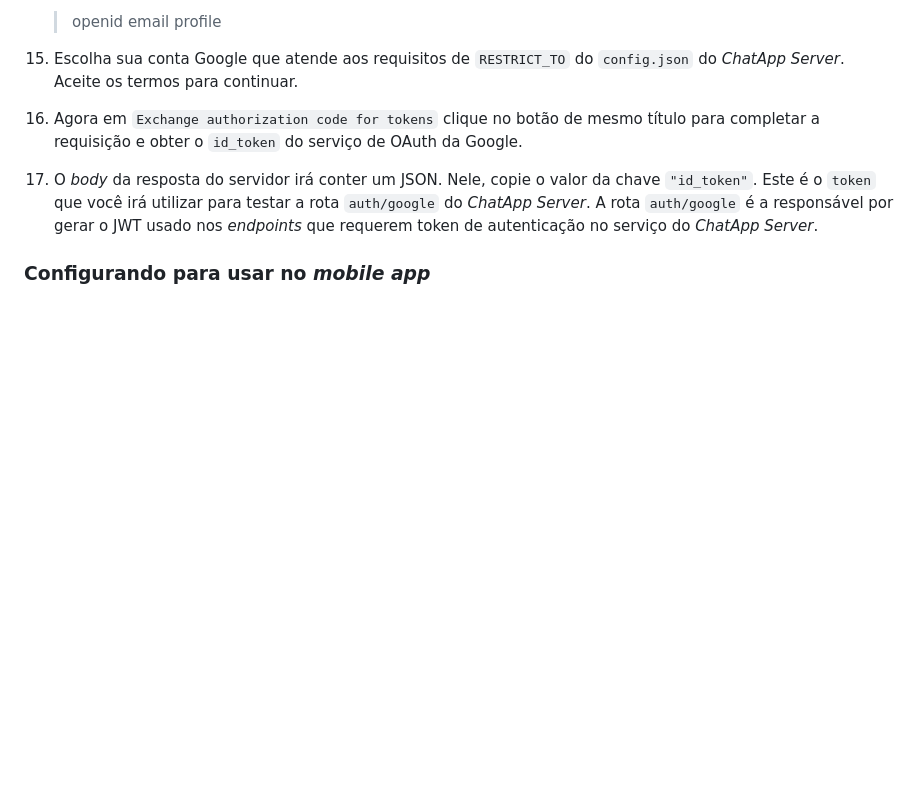
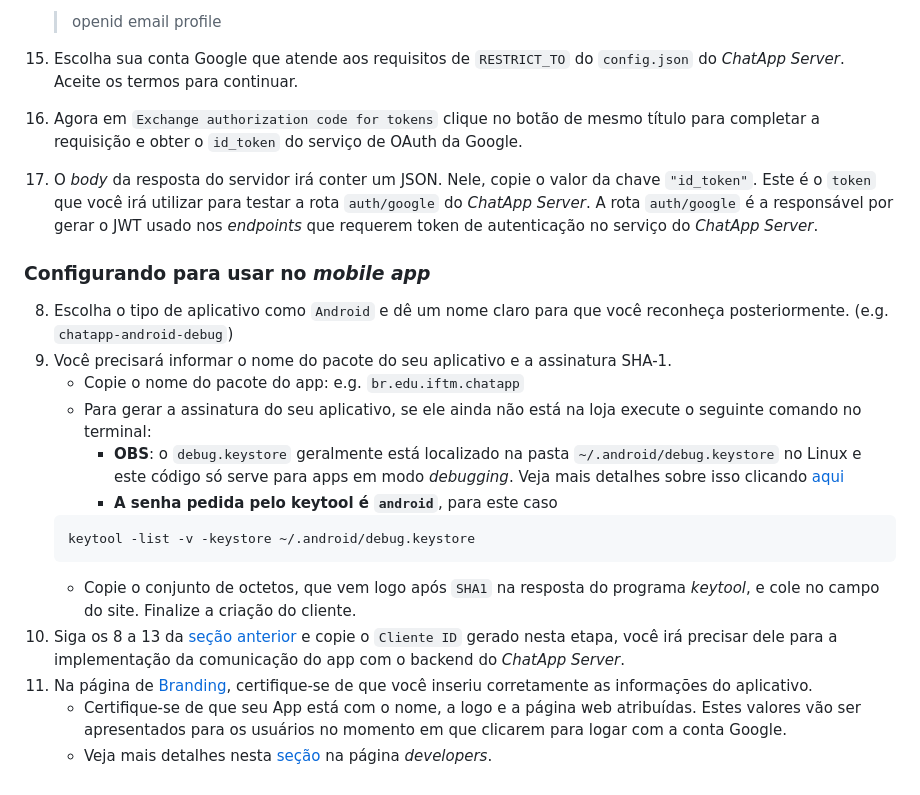
Before and after one commit to ViniciusFM/ChatApp-Server, a Markdown page: docs/google_auth_config.md, the part around the change. Rendered like a GitHub page; blank space fills up the shorter version.

Commit message:
config client id android

````diff
--- a/docs/google_auth_config.md
+++ b/docs/google_auth_config.md
@@ -41,3 +41,18 @@ O [Google Cloud Console](https://console.cloud.google.com/) é uma plataforma we
 17. O *body* da resposta do servidor irá conter um JSON. Nele, copie o valor da chave `"id_token"`. Este é o `token` que você irá utilizar para testar a rota `auth/google` do *ChatApp Server*. A rota `auth/google` é a responsável por gerar o JWT usado nos *endpoints* que requerem token de autenticação no serviço do *ChatApp Server*.
 
 ### Configurando para usar no *mobile app*
+
+8. Escolha o tipo de aplicativo como `Android` e dê um nome claro para que você reconheça posteriormente. (e.g. `chatapp-android-debug`)
+9. Você precisará informar o nome do pacote do seu aplicativo e a assinatura SHA-1.
+    * Copie o nome do pacote do app: e.g. `br.edu.iftm.chatapp`
+    * Para gerar a assinatura do seu aplicativo, se ele ainda não está na loja execute o seguinte comando no terminal:
+        * **OBS**: o `debug.keystore` geralmente está localizado na pasta `~/.android/debug.keystore` no Linux e este código só serve para apps em modo *debugging*. Veja mais detalhes sobre isso clicando [aqui](https://support.google.com/cloud/answer/6158849#installedapplications&android)
+        * **A senha pedida pelo keytool é `android`**, para este caso
+    ```bash
+    keytool -list -v -keystore ~/.android/debug.keystore
+    ```
+    * Copie o conjunto de octetos, que vem logo após `SHA1` na resposta do programa *keytool*, e cole no campo do site. Finalize a criação do cliente.
+12. Siga os 8 a 13 da [seção anterior](#configurando-uma-forma-para-testar-com-um-api-tester) e copie o `Cliente ID` gerado nesta etapa, você irá precisar dele para a implementação da comunicação do app com o backend do *ChatApp Server*.
+11. Na página de [Branding](https://console.developers.google.com/auth/branding), certifique-se de que você inseriu corretamente as informações do aplicativo.
+    * Certifique-se de que seu App está com o nome, a logo e a página web atribuídas. Estes valores vão ser apresentados para os usuários no momento em que clicarem para logar com a conta Google.
+    * Veja mais detalhes nesta [seção](https://developer.android.com/identity/sign-in/credential-manager-siwg#set-google) na página *developers*.
````
